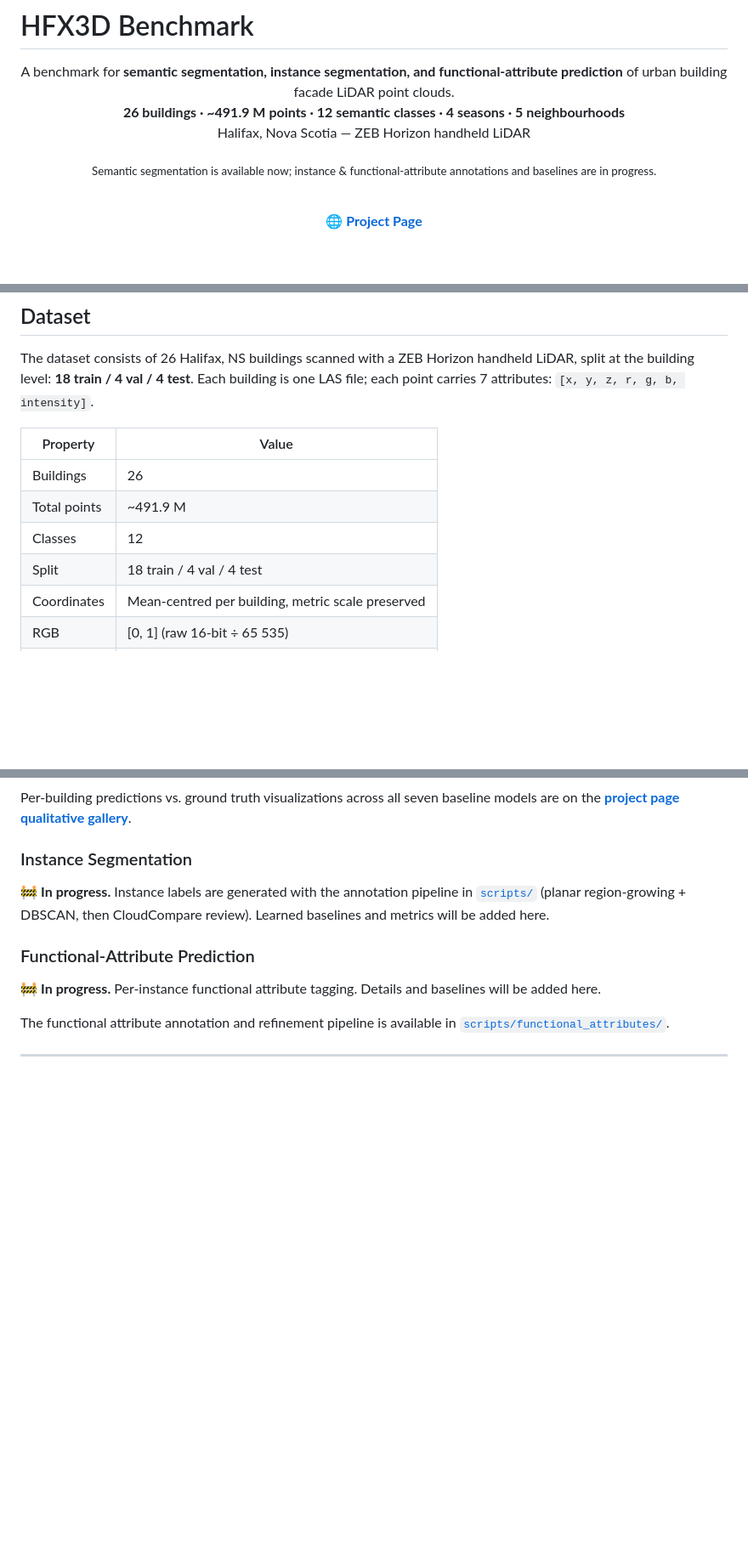
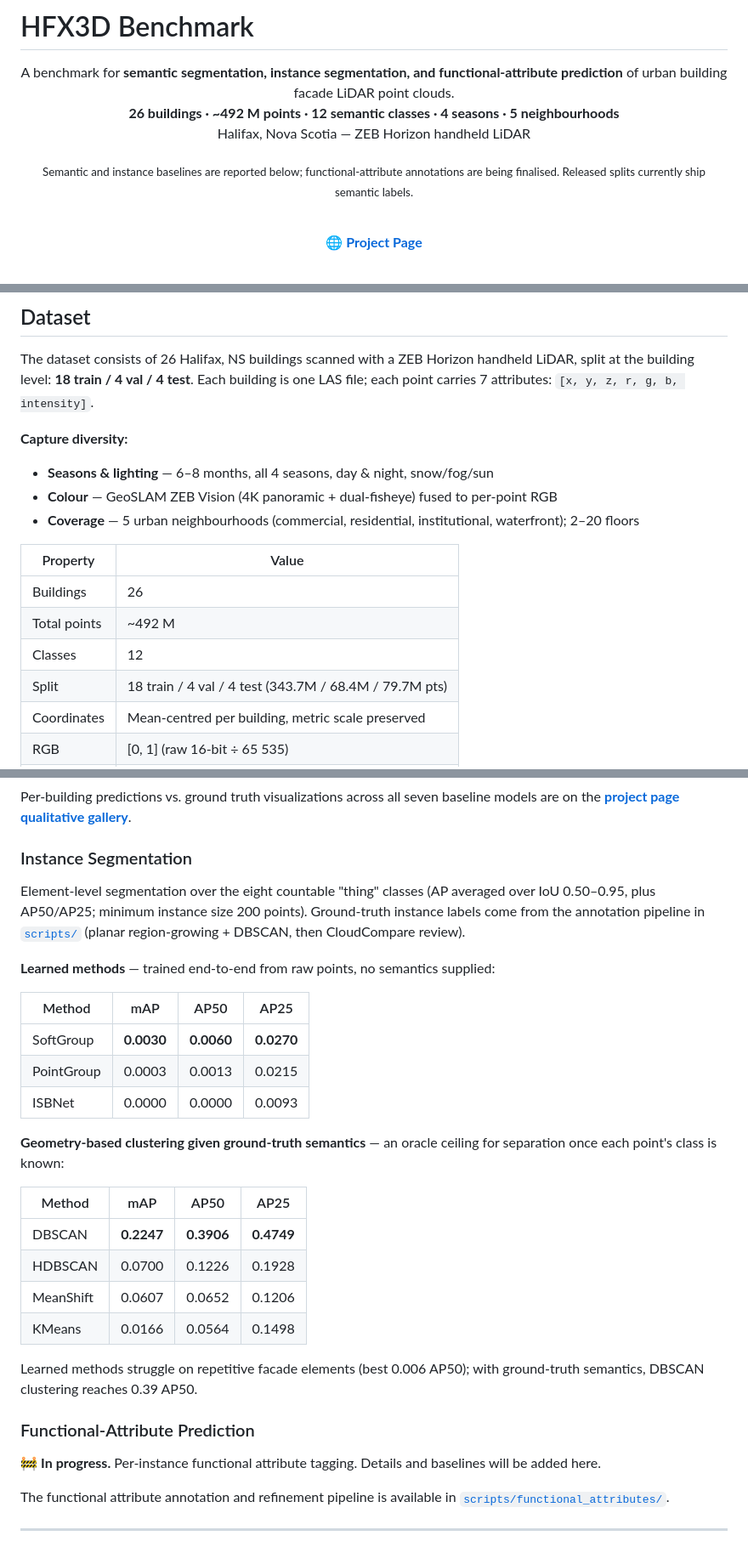
Before and after one commit to jijup/hfx3d-benchmark, a Markdown page: README.md, 3 parts joined by grey strips. Shown: that part at 85% size. GitHub-like rendering; blank space fills up the shorter version.

Commit message:
README: add instance results, annotation QC, capture diversity + conditions montage; fix point count

```diff
--- a/README.md
+++ b/README.md
@@ -3,10 +3,10 @@
 <div align="center">
 
 A benchmark for **semantic segmentation, instance segmentation, and functional-attribute prediction** of urban building facade LiDAR point clouds.<br>
-**26 buildings · ~491.9 M points · 12 semantic classes · 4 seasons · 5 neighbourhoods**<br>
+**26 buildings · ~492 M points · 12 semantic classes · 4 seasons · 5 neighbourhoods**<br>
 Halifax, Nova Scotia — ZEB Horizon handheld LiDAR
 
-<sub>Semantic segmentation is available now; instance & functional-attribute annotations and baselines are in progress.</sub>
+<sub>Semantic and instance baselines are reported below; functional-attribute annotations are being finalised. Released splits currently ship semantic labels.</sub>
 
 <br>
 
@@ -75,12 +75,17 @@ Full-building point cloud fly-through animations, in **semantic** and **instance
 
 The dataset consists of 26 Halifax, NS buildings scanned with a ZEB Horizon handheld LiDAR, split at the building level: **18 train / 4 val / 4 test**. Each building is one LAS file; each point carries 7 attributes: `[x, y, z, r, g, b, intensity]`.
 
+**Capture diversity:**
+- **Seasons & lighting** — 6–8 months, all 4 seasons, day & night, snow/fog/sun
+- **Colour** — GeoSLAM ZEB Vision (4K panoramic + dual-fisheye) fused to per-point RGB
+- **Coverage** — 5 urban neighbourhoods (commercial, residential, institutional, waterfront); 2–20 floors
+
 | Property | Value |
 |----------|-------|
 | Buildings | 26 |
-| Total points | ~491.9 M |
+| Total points | ~492 M |
 | Classes | 12 |
-| Split | 18 train / 4 val / 4 test |
+| Split | 18 train / 4 val / 4 test (343.7M / 68.4M / 79.7M pts) |
 | Coordinates | Mean-centred per building, metric scale preserved |
 | RGB | \[0, 1\] (raw 16-bit ÷ 65 535) |
 | Intensity | \[0, 1\] (p1/p99 from training split) |
@@ -175,7 +200,26 @@ Per-building predictions vs. ground truth visualizations across all seven baseli
 
 ### Instance Segmentation
 
-🚧 **In progress.** Instance labels are generated with the annotation pipeline in [`scripts/`](scripts/README.md) (planar region-growing + DBSCAN, then CloudCompare review). Learned baselines and metrics will be added here.
+Element-level segmentation over the eight countable "thing" classes (AP averaged over IoU 0.50–0.95, plus AP50/AP25; minimum instance size 200 points). Ground-truth instance labels come from the annotation pipeline in [`scripts/`](scripts/README.md) (planar region-growing + DBSCAN, then CloudCompare review).
+
+**Learned methods** — trained end-to-end from raw points, no semantics supplied:
+
+| Method | mAP | AP50 | AP25 |
+|--------|:---:|:----:|:----:|
+| SoftGroup | **0.0030** | **0.0060** | **0.0270** |
+| PointGroup | 0.0003 | 0.0013 | 0.0215 |
+| ISBNet | 0.0000 | 0.0000 | 0.0093 |
+
+**Geometry-based clustering given ground-truth semantics** — an oracle ceiling for separation once each point's class is known:
+
+| Method | mAP | AP50 | AP25 |
+|--------|:---:|:----:|:----:|
+| DBSCAN | **0.2247** | **0.3906** | **0.4749** |
+| HDBSCAN | 0.0700 | 0.1226 | 0.1928 |
+| MeanShift | 0.0607 | 0.0652 | 0.1206 |
+| KMeans | 0.0166 | 0.0564 | 0.1498 |
+
+Learned methods struggle on repetitive facade elements (best 0.006 AP50); with ground-truth semantics, DBSCAN clustering reaches 0.39 AP50.
 
 ### Functional-Attribute Prediction
 
```
Also changed, not shown: other parts of README.md (+27 -1 lines), assets/cond_day.png (added), assets/cond_fall.png (added), assets/cond_night.png (added), assets/cond_spring.png (added), assets/cond_summer.png (added), assets/cond_winter.png (added).
